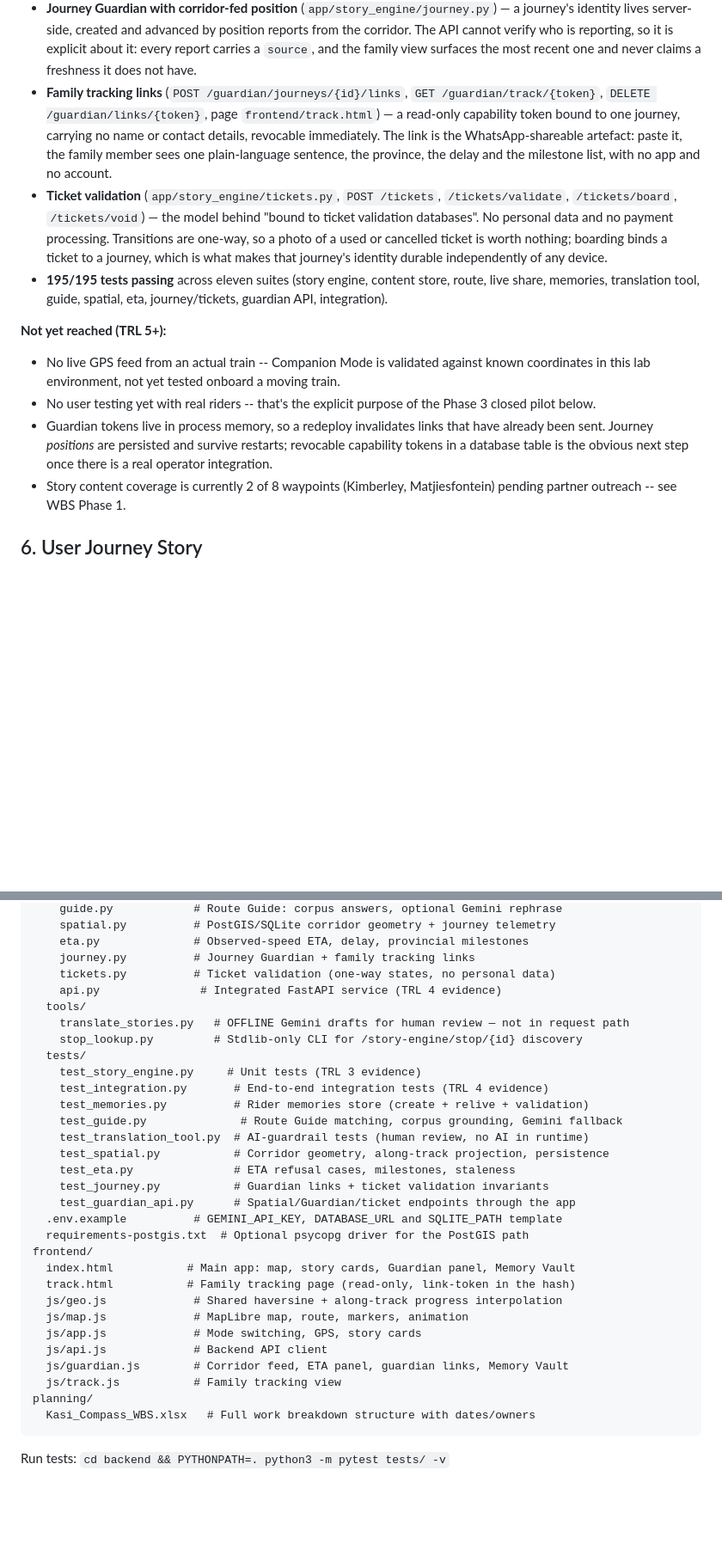
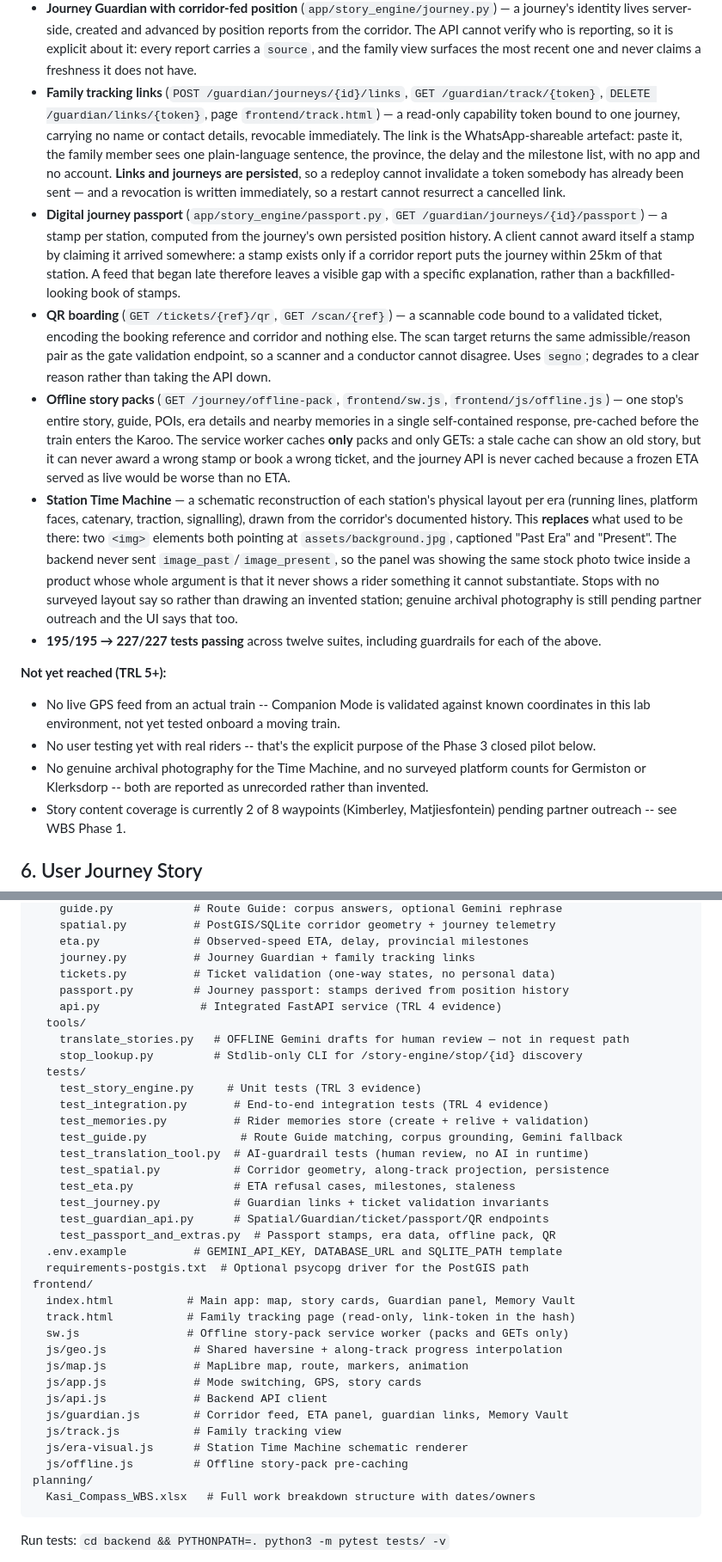
Before and after one commit to NeoPhukubye/Kasi_Compass, a Markdown page: README.md, 2 parts joined by grey strips. Shown at 86% size. Drawn GitHub-style; blank space fills up the shorter version.

Commit message:
Document passport, QR boarding, offline packs and the Time Machine fix

````diff
--- a/README.md
+++ b/README.md
@@ -141,14 +142,17 @@ Per organizer guidance to build to **TRL 4** ahead of the hackathon weekend, thi
 - **Spatial layer with a real database contract** (`app/story_engine/spatial.py`) — corridor centreline materialised as a `geography LineString` with a GiST index, journey telemetry in a queryable table, and along-track position resolution via `ST_ClosestPoint`/`ST_LineLocatePoint` on PostGIS. Served through an identical SQLite contract so it runs with zero infrastructure, and `GET /health` reports which driver is live.
 - **Automated ETA and provincial milestones** (`app/story_engine/eta.py`, `GET /guardian/journeys/{id}/eta`) — ETA from *observed* speed, smoothed with an EWMA, compared against the timetable to produce an explicit delay figure. A stopped train or a dark feed returns **no ETA at all** plus a plain-language reason, rather than a confident guess; `speed_source` says whether a number was measured or assumed.
 - **Journey Guardian with corridor-fed position** (`app/story_engine/journey.py`) — a journey's identity lives server-side, created and advanced by position reports from the corridor. The API cannot verify who is reporting, so it is explicit about it: every report carries a `source`, and the family view surfaces the most recent one and never claims a freshness it does not have.
-- **Family tracking links** (`POST /guardian/journeys/{id}/links`, `GET /guardian/track/{token}`, `DELETE /guardian/links/{token}`, page `frontend/track.html`) — a read-only capability token bound to one journey, carrying no name or contact details, revocable immediately. The link is the WhatsApp-shareable artefact: paste it, the family member sees one plain-language sentence, the province, the delay and the milestone list, with no app and no account.
-- **Ticket validation** (`app/story_engine/tickets.py`, `POST /tickets`, `/tickets/validate`, `/tickets/board`, `/tickets/void`) — the model behind "bound to ticket validation databases". No personal data and no payment processing. Transitions are one-way, so a photo of a used or cancelled ticket is worth nothing; boarding binds a ticket to a journey, which is what makes that journey's identity durable independently of any device.
-- **195/195 tests passing** across eleven suites (story engine, content store, route, live share, memories, translation tool, guide, spatial, eta, journey/tickets, guardian API, integration).
+- **Family tracking links** (`POST /guardian/journeys/{id}/links`, `GET /guardian/track/{token}`, `DELETE /guardian/links/{token}`, page `frontend/track.html`) — a read-only capability token bound to one journey, carrying no name or contact details, revocable immediately. The link is the WhatsApp-shareable artefact: paste it, the family member sees one plain-language sentence, the province, the delay and the milestone list, with no app and no account. **Links and journeys are persisted**, so a redeploy cannot invalidate a token somebody has already been sent — and a revocation is written immediately, so a restart cannot resurrect a cancelled link.
+- **Digital journey passport** (`app/story_engine/passport.py`, `GET /guardian/journeys/{id}/passport`) — a stamp per station, computed from the journey's own persisted position history. A client cannot award itself a stamp by claiming it arrived somewhere: a stamp exists only if a corridor report puts the journey within 25km of that station. A feed that began late therefore leaves a visible gap with a specific explanation, rather than a backfilled-looking book of stamps.
+- **QR boarding** (`GET /tickets/{ref}/qr`, `GET /scan/{ref}`) — a scannable code bound to a validated ticket, encoding the booking reference and corridor and nothing else. The scan target returns the same admissible/reason pair as the gate validation endpoint, so a scanner and a conductor cannot disagree. Uses `segno`; degrades to a clear reason rather than taking the API down.
+- **Offline story packs** (`GET /journey/offline-pack`, `frontend/sw.js`, `frontend/js/offline.js`) — one stop's entire story, guide, POIs, era details and nearby memories in a single self-contained response, pre-cached before the train enters the Karoo. The service worker caches **only** packs and only GETs: a stale cache can show an old story, but it can never award a wrong stamp or book a wrong ticket, and the journey API is never cached because a frozen ETA served as live would be worse than no ETA.
+- **Station Time Machine** — a schematic reconstruction of each station's physical layout per era (running lines, platform faces, catenary, traction, signalling), drawn from the corridor's documented history. This **replaces** what used to be there: two `<img>` elements both pointing at `assets/background.jpg`, captioned "Past Era" and "Present". The backend never sent `image_past`/`image_present`, so the panel was showing the same stock photo twice inside a product whose whole argument is that it never shows a rider something it cannot substantiate. Stops with no surveyed layout say so rather than drawing an invented station; genuine archival photography is still pending partner outreach and the UI says that too.
+- **195/195 → 227/227 tests passing** across twelve suites, including guardrails for each of the above.
 
 **Not yet reached (TRL 5+):**
 - No live GPS feed from an actual train -- Companion Mode is validated against known coordinates in this lab environment, not yet tested onboard a moving train.
 - No user testing yet with real riders -- that's the explicit purpose of the Phase 3 closed pilot below.
-- Guardian tokens live in process memory, so a redeploy invalidates links that have already been sent. Journey *positions* are persisted and survive restarts; revocable capability tokens in a database table is the obvious next step once there is a real operator integration.
+- No genuine archival photography for the Time Machine, and no surveyed platform counts for Germiston or Klerksdorp -- both are reported as unrecorded rather than invented.
 - Story content coverage is currently 2 of 8 waypoints (Kimberley, Matjiesfontein) pending partner outreach -- see WBS Phase 1.
 
 ## 6. User Journey Story
@@ -213,6 +217,7 @@ backend/
     eta.py              # Observed-speed ETA, delay, provincial milestones
     journey.py          # Journey Guardian + family tracking links
     tickets.py          # Ticket validation (one-way states, no personal data)
+    passport.py         # Journey passport: stamps derived from position history
     api.py               # Integrated FastAPI service (TRL 4 evidence)
   tools/
     translate_stories.py   # OFFLINE Gemini drafts for human review — not in request path
@@ -226,18 +231,22 @@ backend/
     test_spatial.py           # Corridor geometry, along-track projection, persistence
     test_eta.py               # ETA refusal cases, milestones, staleness
     test_journey.py           # Guardian links + ticket validation invariants
-    test_guardian_api.py      # Spatial/Guardian/ticket endpoints through the app
+    test_guardian_api.py      # Spatial/Guardian/ticket/passport/QR endpoints
+    test_passport_and_extras.py  # Passport stamps, era data, offline pack, QR
   .env.example          # GEMINI_API_KEY, DATABASE_URL and SQLITE_PATH template
   requirements-postgis.txt  # Optional psycopg driver for the PostGIS path
 frontend/
   index.html           # Main app: map, story cards, Guardian panel, Memory Vault
   track.html           # Family tracking page (read-only, link-token in the hash)
+  sw.js                # Offline story-pack service worker (packs and GETs only)
   js/geo.js             # Shared haversine + along-track progress interpolation
   js/map.js             # MapLibre map, route, markers, animation
   js/app.js             # Mode switching, GPS, story cards
   js/api.js             # Backend API client
   js/guardian.js        # Corridor feed, ETA panel, guardian links, Memory Vault
   js/track.js           # Family tracking view
+  js/era-visual.js      # Station Time Machine schematic renderer
+  js/offline.js         # Offline story-pack pre-caching
 planning/
   Kasi_Compass_WBS.xlsx   # Full work breakdown structure with dates/owners
 ```
````
Also changed, not shown: other parts of README.md (+1 -0 lines).
